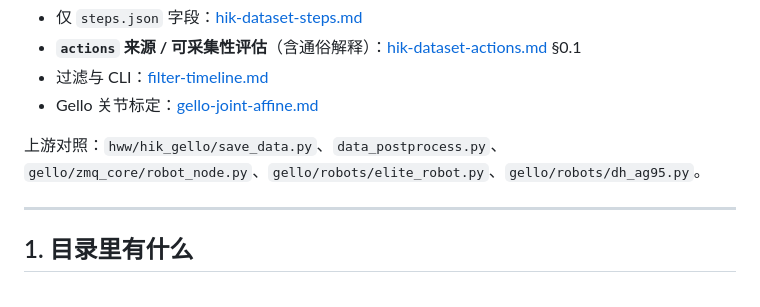
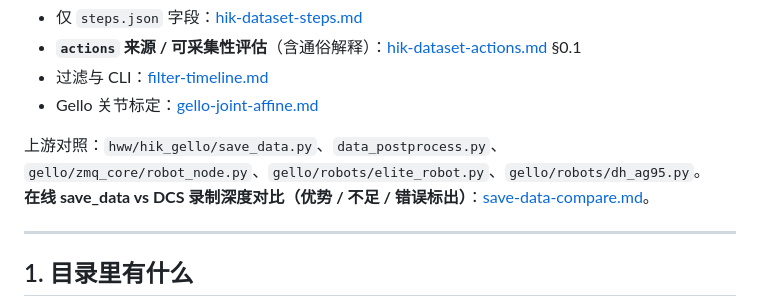
Before and after one commit to fszhangYi/sensors-dcs, a Markdown page: docs/hik-dataset.md, the part around the change. Drawn GitHub-style.

Commit message:
Document save_data vs DCS recording deep comparison.
Baseline hik_gello save_data/postprocess; mark DCS gaps and implementation errors.

```diff
--- a/docs/hik-dataset.md
+++ b/docs/hik-dataset.md
@@ -11,6 +11,7 @@
 - Gello 关节标定：[gello-joint-affine.md](gello-joint-affine.md)
 
 上游对照：`hww/hik_gello/save_data.py`、`data_postprocess.py`、`gello/zmq_core/robot_node.py`、`gello/robots/elite_robot.py`、`gello/robots/dh_ag95.py`。
+**在线 save_data vs DCS 录制深度对比（优势 / 不足 / 错误标出）**：[save-data-compare.md](save-data-compare.md)。
 
 ---
 
```
Also changed, not shown: docs/save-data-compare.md (added, +252 -0 lines).
